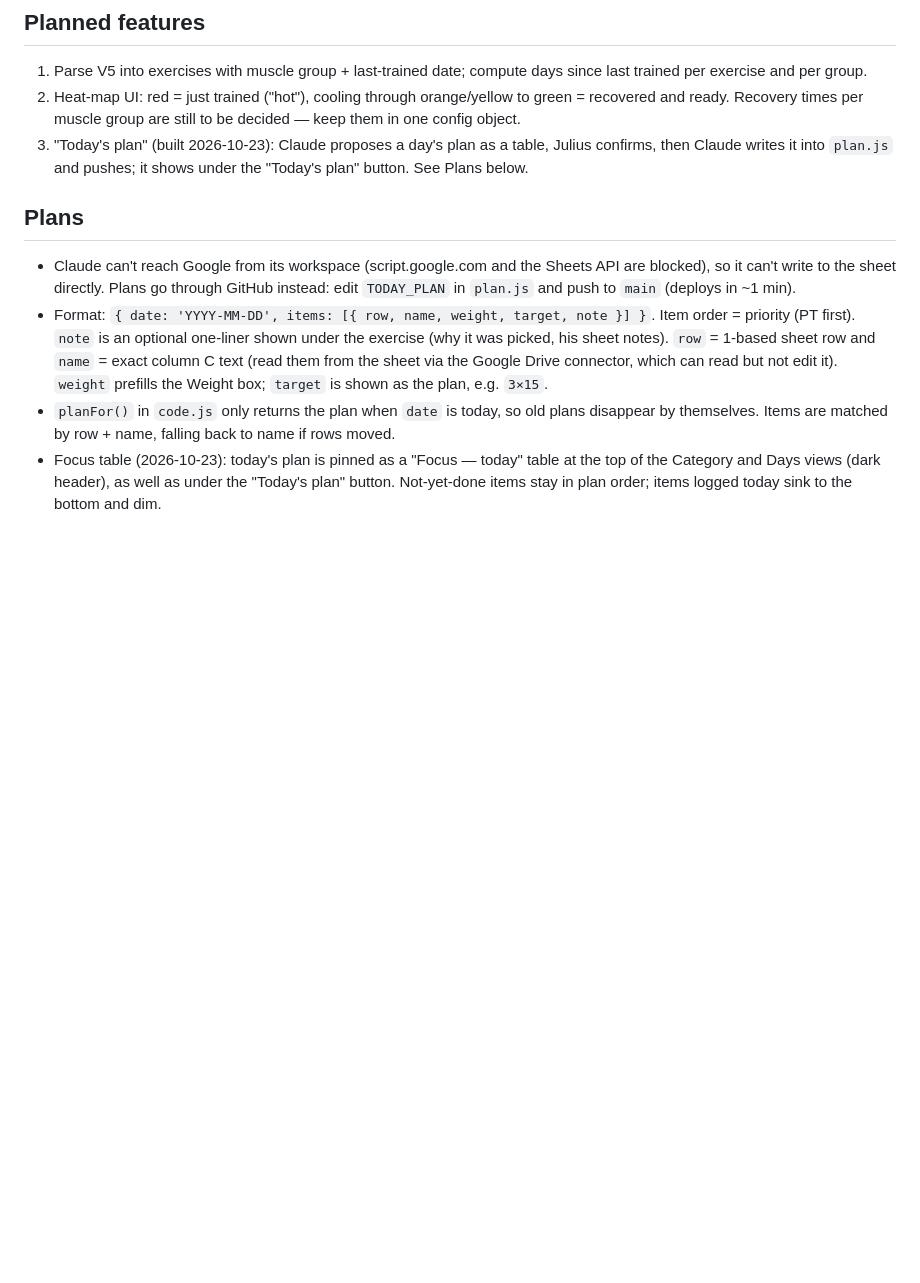
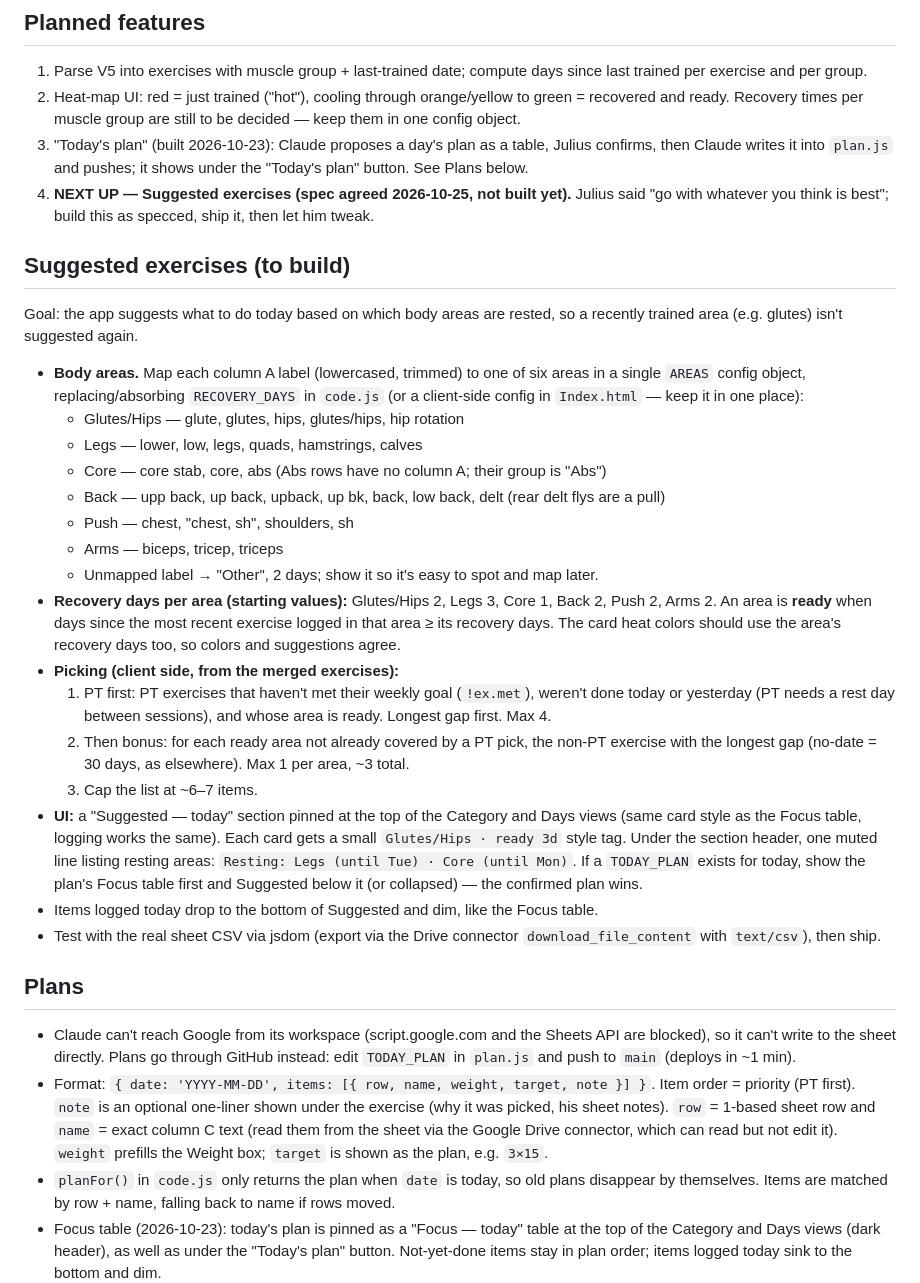
Before and after one commit to simtimj/Exercise-Tracker, a Markdown page: CLAUDE.md, the part around the change. Rendered like a GitHub page; blank space fills up the shorter version.

Commit message:
Spec suggested-exercises feature for next session
Co-Authored-By: Claude Opus 5.5 <noreply@anthropic.com>
Claude-Session: https://claude.ai/code/session_01U38KUjvrcFKHChq193gejw

```diff
--- a/CLAUDE.md
+++ b/CLAUDE.md
@@ -45,6 +45,28 @@ Standalone Google Apps Script web app on top of Julius's "Ex" Google Sheet. Goal
 1. Parse V5 into exercises with muscle group + last-trained date; compute days since last trained per exercise and per group.
 2. Heat-map UI: red = just trained ("hot"), cooling through orange/yellow to green = recovered and ready. Recovery times per muscle group are still to be decided — keep them in one config object.
 3. "Today's plan" (built 2026-10-23): Claude proposes a day's plan as a table, Julius confirms, then Claude writes it into `plan.js` and pushes; it shows under the "Today's plan" button. See Plans below.
+4. **NEXT UP — Suggested exercises (spec agreed 2026-10-25, not built yet).** Julius said "go with whatever you think is best"; build this as specced, ship it, then let him tweak.
+
+## Suggested exercises (to build)
+
+Goal: the app suggests what to do today based on which body areas are rested, so a recently trained area (e.g. glutes) isn't suggested again.
+
+- **Body areas.** Map each column A label (lowercased, trimmed) to one of six areas in a single `AREAS` config object, replacing/absorbing `RECOVERY_DAYS` in `code.js` (or a client-side config in `Index.html` — keep it in one place):
+  - Glutes/Hips — glute, glutes, hips, glutes/hips, hip rotation
+  - Legs — lower, low, legs, quads, hamstrings, calves
+  - Core — core stab, core, abs (Abs rows have no column A; their group is "Abs")
+  - Back — upp back, up back, upback, up bk, back, low back, delt (rear delt flys are a pull)
+  - Push — chest, "chest, sh", shoulders, sh
+  - Arms — biceps, tricep, triceps
+  - Unmapped label → "Other", 2 days; show it so it's easy to spot and map later.
+- **Recovery days per area (starting values):** Glutes/Hips 2, Legs 3, Core 1, Back 2, Push 2, Arms 2. An area is **ready** when days since the most recent exercise logged in that area ≥ its recovery days. The card heat colors should use the area's recovery days too, so colors and suggestions agree.
+- **Picking (client side, from the merged exercises):**
+  1. PT first: PT exercises that haven't met their weekly goal (`!ex.met`), weren't done today or yesterday (PT needs a rest day between sessions), and whose area is ready. Longest gap first. Max 4.
+  2. Then bonus: for each ready area not already covered by a PT pick, the non-PT exercise with the longest gap (no-date = 30 days, as elsewhere). Max 1 per area, ~3 total.
+  3. Cap the list at ~6–7 items.
+- **UI:** a "Suggested — today" section pinned at the top of the Category and Days views (same card style as the Focus table, logging works the same). Each card gets a small `Glutes/Hips · ready 3d` style tag. Under the section header, one muted line listing resting areas: `Resting: Legs (until Tue) · Core (until Mon)`. If a `TODAY_PLAN` exists for today, show the plan's Focus table first and Suggested below it (or collapsed) — the confirmed plan wins.
+- Items logged today drop to the bottom of Suggested and dim, like the Focus table.
+- Test with the real sheet CSV via jsdom (export via the Drive connector `download_file_content` with `text/csv`), then ship.
 
 ## Plans
 
```
